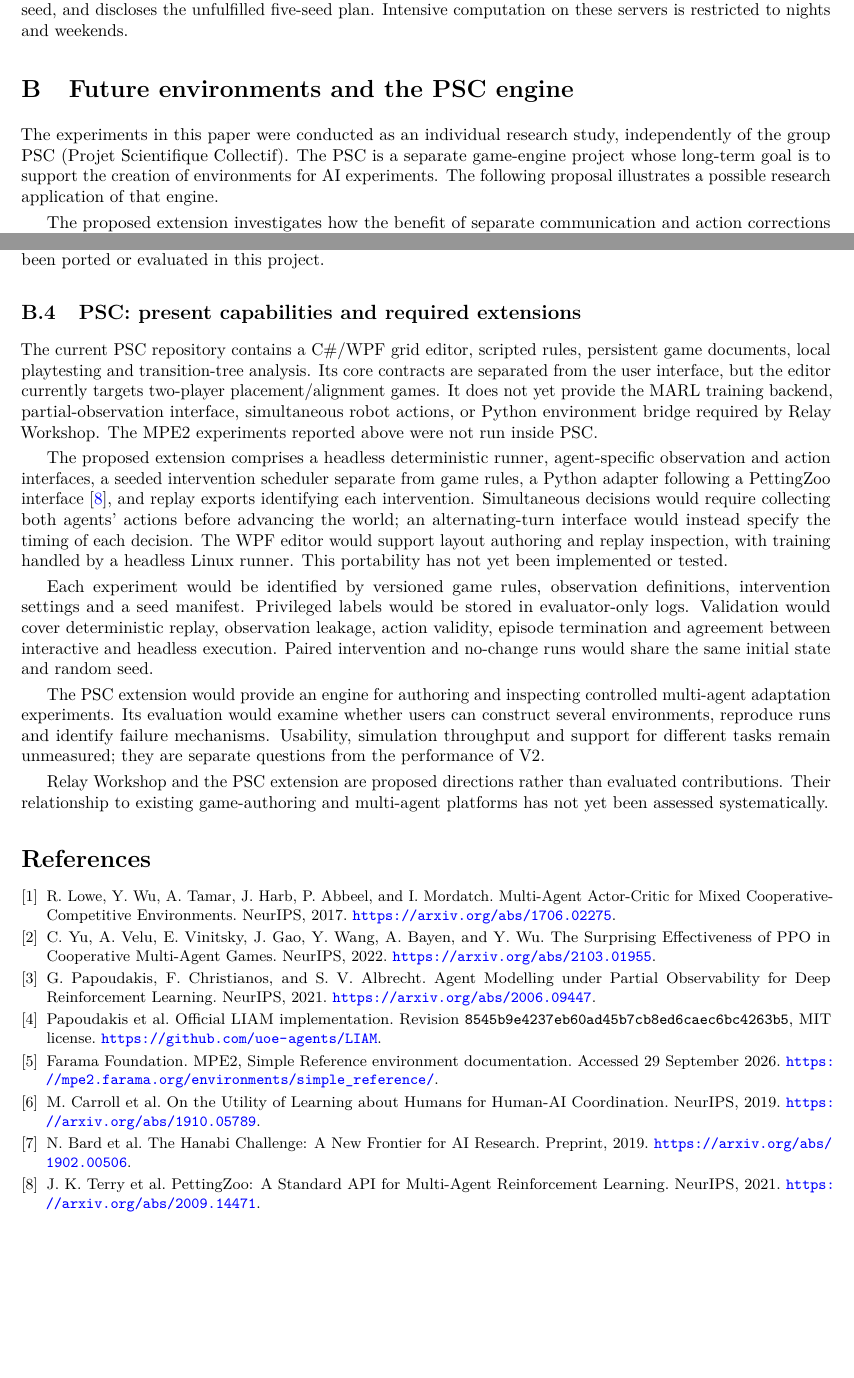
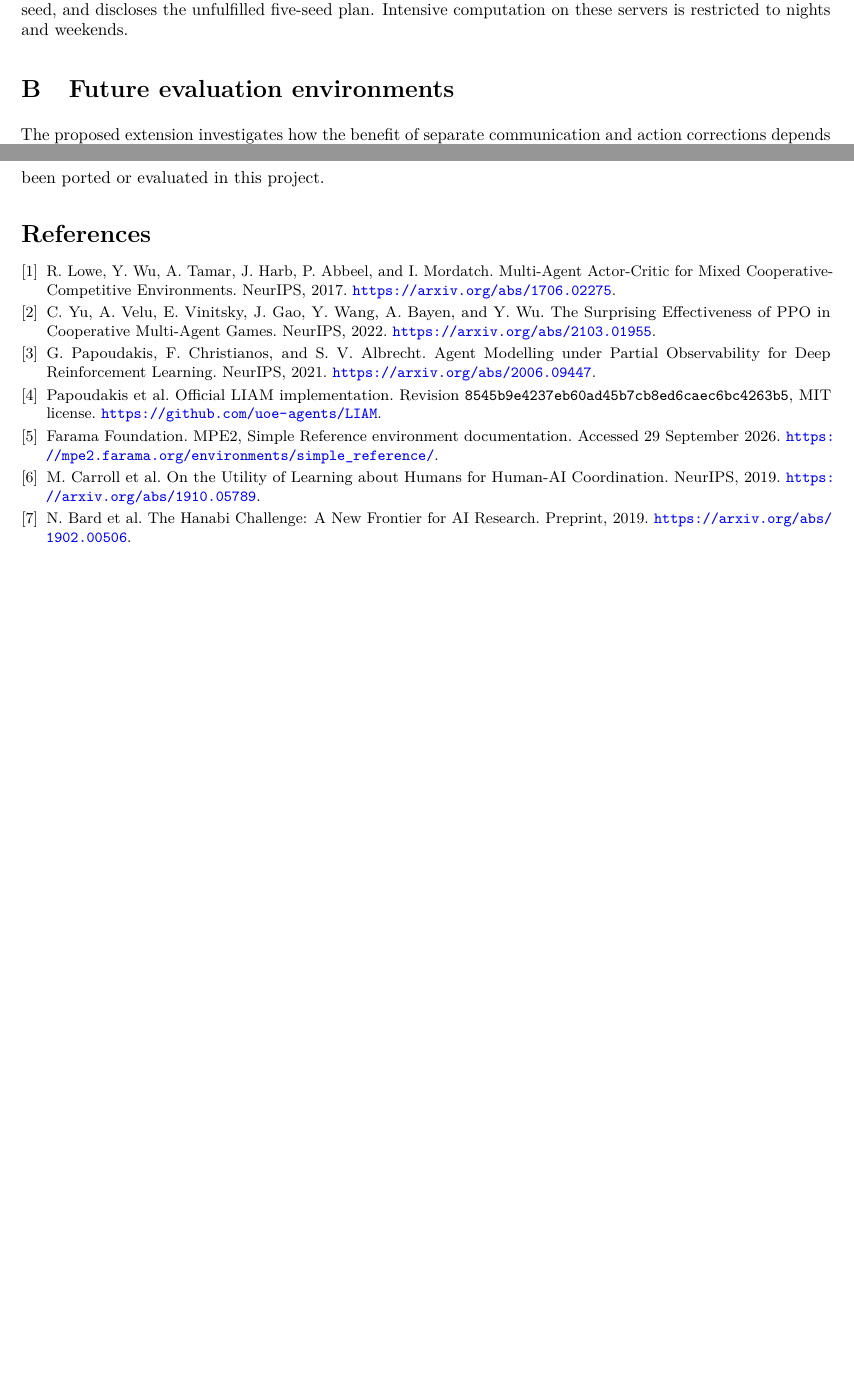
Before and after one commit to Victor-Caus/selective-marl-adaptation, a LaTeX paper (paper/manuscript-v0.2.tex): two parts of pages 8 and 10 of 10, joined at a grey line, cut so that both start at the same text, the shorter picture padded with empty space. Compiled offline with pdfLaTeX.

Commit message:
Remove PSC discussion from research manuscript

```diff
--- a/paper/manuscript-v0.2.tex
+++ b/paper/manuscript-v0.2.tex
@@ -266,9 +266,7 @@ Additional implementation tests verify exact action/value initialization and opt
 An interruption occurred in seed 4 at 24,800,800 steps. Its checkpoint lacked optimizer, return-normalization and random-generator states. The interrupted run was preserved and the same seed restarted from scratch with the unchanged 40M-step protocol; seed 5 was scheduled afterward but was not completed. The partial run is not used to select a favourable checkpoint. The restarted seed 4 was later interrupted at a last recorded 7,440,800 steps. The institutional systems team subsequently confirmed termination of processes for excessive compute use during teaching hours. On 29 September 2026 the study was closed because no time remained for further training. The report retains only the three complete evaluations, including the weak third LIAM seed, and discloses the unfulfilled five-seed plan. Intensive computation on these servers is restricted to nights and weekends.
 
 
-\section{Future environments and the PSC engine}\label{app:psc}
-
-The experiments in this paper were conducted as an individual research study, independently of the group PSC (Projet Scientifique Collectif). The PSC is a separate game-engine project whose long-term goal is to support the creation of environments for AI experiments. The following proposal illustrates a possible research application of that engine.
+\section{Future evaluation environments}\label{app:future}
 
 The proposed extension investigates how the benefit of separate communication and action corrections depends on observability, intervention scope and coupling between the two mechanisms. The negative routing result motivates testing both settings that favour modular adaptation and settings in which a shared representation may perform better.
 
@@ -299,18 +297,6 @@ Evaluation would begin with scripted planners and centralized-information contro
 
 Overcooked offers an established cooperative coordination setting \cite{carroll2019}. It is useful for testing joint planning and role coordination, but explicit relabelled communication would be an extension, not a claim about the original benchmark. Hanabi offers partial information and constrained communication \cite{bard2019}; it could test semantic conventions, but is less directly suited to physical actuator shifts. An additional established benchmark helps distinguish a method's generality from advantages engineered into Relay Workshop. Neither environment has been ported or evaluated in this project.
 
-\subsection{PSC: present capabilities and required extensions}
-
-The current PSC repository contains a C\#/WPF grid editor, scripted rules, persistent game documents, local playtesting and transition-tree analysis. Its core contracts are separated from the user interface, but the editor currently targets two-player placement/alignment games. It does not yet provide the MARL training backend, partial-observation interface, simultaneous robot actions, or Python environment bridge required by Relay Workshop. The MPE2 experiments reported above were not run inside PSC.
-
-The proposed extension comprises a headless deterministic runner, agent-specific observation and action interfaces, a seeded intervention scheduler separate from game rules, a Python adapter following a PettingZoo interface \cite{terry2021}, and replay exports identifying each intervention. Simultaneous decisions would require collecting both agents' actions before advancing the world; an alternating-turn interface would instead specify the timing of each decision. The WPF editor would support layout authoring and replay inspection, with training handled by a headless Linux runner. This portability has not yet been implemented or tested.
-
-Each experiment would be identified by versioned game rules, observation definitions, intervention settings and a seed manifest. Privileged labels would be stored in evaluator-only logs. Validation would cover deterministic replay, observation leakage, action validity, episode termination and agreement between interactive and headless execution. Paired intervention and no-change runs would share the same initial state and random seed.
-
-The PSC extension would provide an engine for authoring and inspecting controlled multi-agent adaptation experiments. Its evaluation would examine whether users can construct several environments, reproduce runs and identify failure mechanisms. Usability, simulation throughput and support for different tasks remain unmeasured; they are separate questions from the performance of V2.
-
-Relay Workshop and the PSC extension are proposed directions rather than evaluated contributions. Their relationship to existing game-authoring and multi-agent platforms has not yet been assessed systematically.
-
 \begingroup\small
 \begin{thebibliography}{9}
 \setlength{\itemsep}{2pt}
@@ -322,7 +308,6 @@ Relay Workshop and the PSC extension are proposed directions rather than evaluat
 \bibitem{mpe2} Farama Foundation. MPE2, Simple Reference environment documentation. Accessed 29 September 2026. \url{https://mpe2.farama.org/environments/simple_reference/}.
 \bibitem{carroll2019} M. Carroll et al. On the Utility of Learning about Humans for Human-AI Coordination. NeurIPS, 2019. \url{https://arxiv.org/abs/1910.05789}.
 \bibitem{bard2019} N. Bard et al. The Hanabi Challenge: A New Frontier for AI Research. Preprint, 2019. \url{https://arxiv.org/abs/1902.00506}.
-\bibitem{terry2021} J. K. Terry et al. PettingZoo: A Standard API for Multi-Agent Reinforcement Learning. NeurIPS, 2021. \url{https://arxiv.org/abs/2009.14471}.
 \end{thebibliography}
 \endgroup
 \end{document}
```
Also changed, not shown: README.md, paper/manuscript-v0.2.tex (2 more changed lines).
